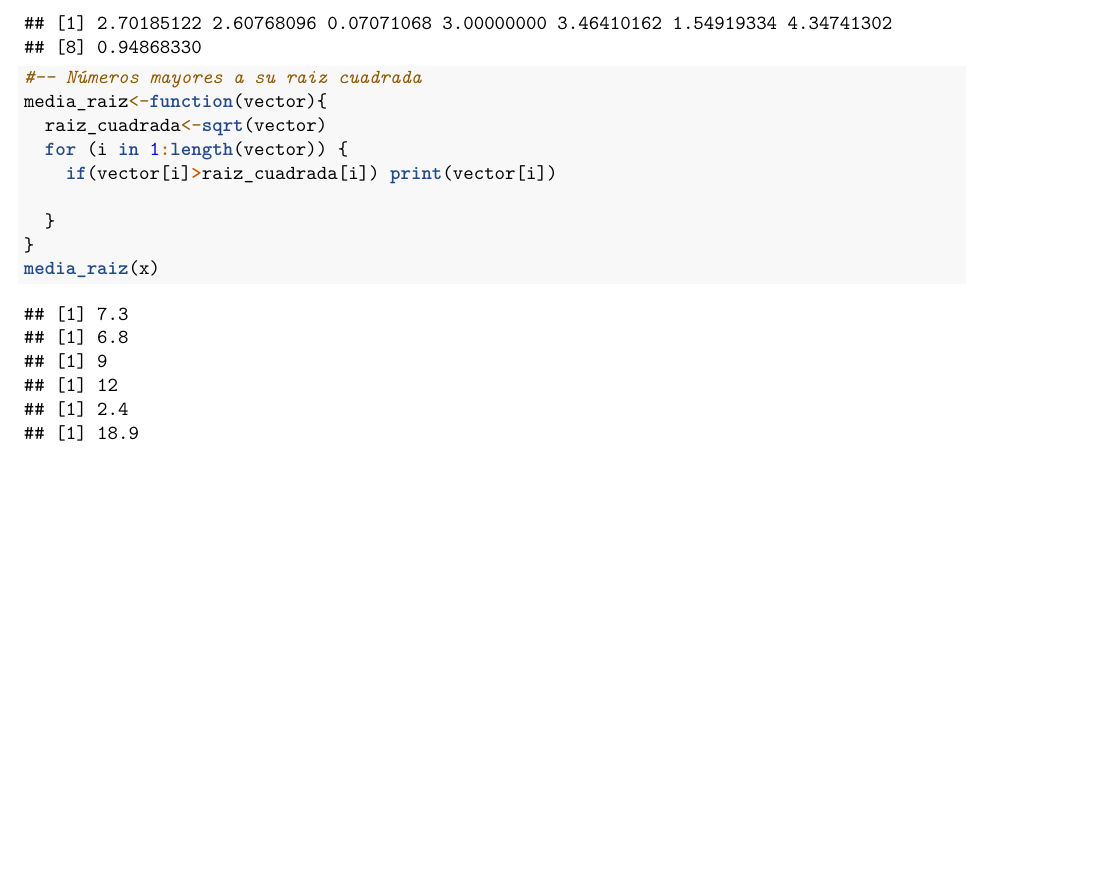
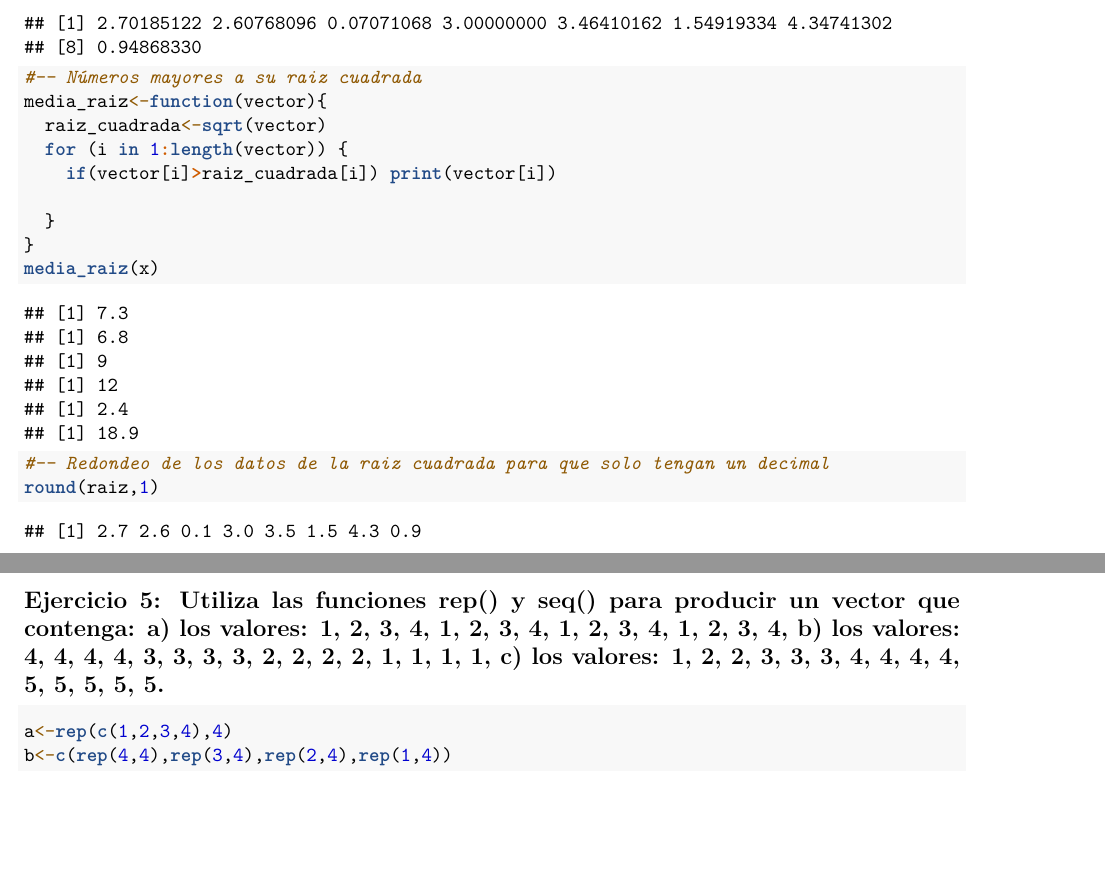
Before and after one commit to japp0004/Entregas, an R Markdown document (Tema1_EjerciciosOpcionalesJuanAndresPeraira.Rmd): part of page 4 of 4 before the commit and two parts of pages 4 and 5 of 5 after it, the two joined at a grey line, cut so that both start at the same text, the shorter picture padded with empty space. Rendered offline with R 4.5, knitr and Pandoc, then LaTeX, with nearby package versions; code that draws random numbers runs with fixed seeds of ours.

Commit message:
subida
suida

````diff
--- a/Tema1_EjerciciosOpcionalesJuanAndresPeraira.Rmd
+++ b/Tema1_EjerciciosOpcionalesJuanAndresPeraira.Rmd
@@ -89,4 +88,13 @@ media_raiz<-function(vector){
   }
 }
 media_raiz(x)
+#-- Redondeo de los datos de la raiz cuadrada para que solo tengan un decimal
+round(raiz,1)
 ```
+
+## Ejercicio 5: Utiliza las funciones rep() y seq() para producir un vector que contenga: a) los valores: 1, 2, 3, 4, 1, 2, 3, 4, 1, 2, 3, 4, 1, 2, 3, 4, b) los valores: 4, 4, 4, 4, 3, 3, 3, 3, 2, 2, 2, 2, 1, 1, 1, 1, c) los valores: 1, 2, 2, 3, 3, 3, 4, 4, 4, 4, 5, 5, 5, 5, 5.
+
+```{r, echo=TRUE}
+a<-rep(c(1,2,3,4),4)
+b<-c(rep(4,4),rep(3,4),rep(2,4),rep(1,4))
+```
````
Also changed, not shown: Tema1_EjerciciosOpcionalesJuanAndresPeraira.pdf, Tema1_EjerciciosOpcionalesJuanAndresPeraira.Rmd (1 more changed lines).
